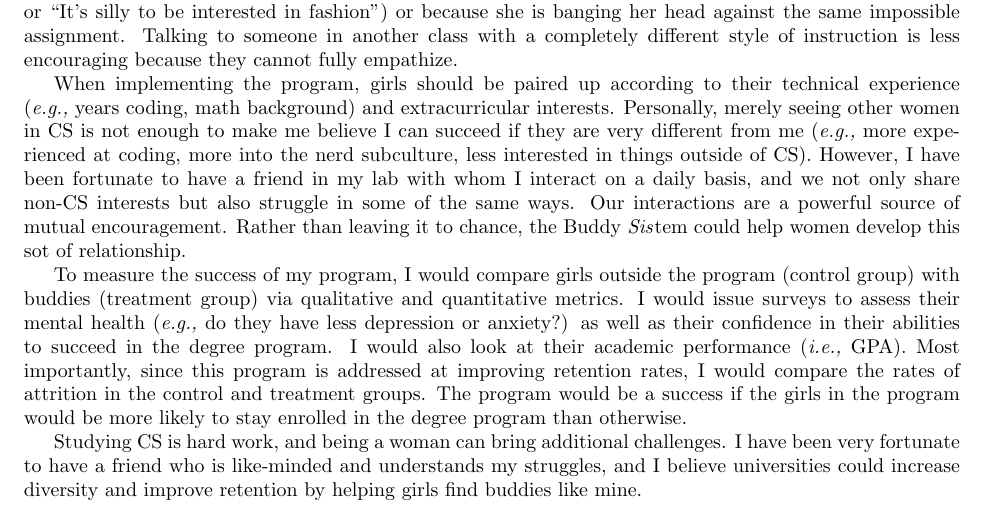
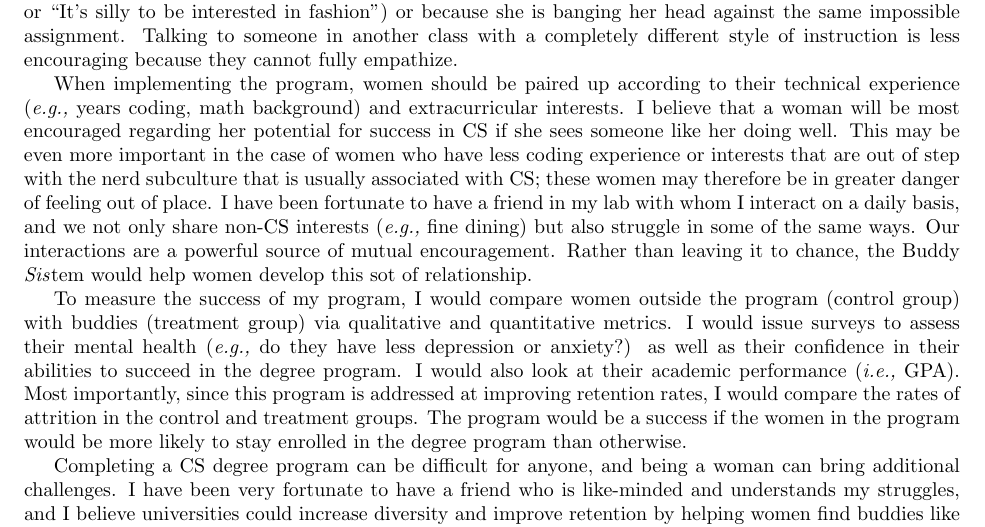
Before and after one commit to kristalcurtis/anitaborg, a LaTeX document (essay3.tex): part of the page, cut so that both start at the same text. Compiled offline with pdfLaTeX.

Commit message:
edits to essay 3

```diff
--- a/essay3.tex
+++ b/essay3.tex
@@ -41,29 +41,35 @@ There is immense power in talking to someone who understands exactly what you ar
 Talking to someone in another class with a completely different style of instruction is less encouraging because they cannot fully empathize.
 
 %I would also recommend planning fun social events as well, including alumni of the program who can pass on that view from the future (\eg ``It gets better").
-%This helps to produce a bond between the girls and also exposes them to encouragement from people with more experience and hopefully more confidence.
+%This helps to produce a bond between the women and also exposes them to encouragement from people with more experience and hopefully more confidence.
 
-When implementing the program, girls should be paired up according to their technical experience (\eg years coding, math background) and extracurricular interests.
-Personally, merely seeing other women in CS is not enough to make me believe I can succeed if they are very different from me (\eg more experienced at coding, more into the nerd subculture, less interested in things outside of CS).
+% objections:
+% why not a cohort -- people can fall through the cracks
+% why not just a big sister -- can't relate b/c they've already moved on to bigger worries; seem less approachable.  also they're not getting as much out of it, so less inclined to give you a lot of time.
+
+When implementing the program, women should be paired up according to their technical experience (\eg years coding, math background) and extracurricular interests.
+%Personally, merely seeing other women in CS is not enough to make me believe I can succeed if they are very different from me (\eg more experienced at coding, more into the nerd subculture, less interested in things outside of CS).
+I believe that a woman will be most encouraged regarding her potential for success in CS if she sees someone like her doing well.
+This may be even more important in the case of women who have less coding experience or interests that are out of step with the nerd subculture that is usually associated with CS; these women may therefore be in greater danger of feeling out of place.
 %This addresses what I believe is the most fundamental confidence issue that women in CS face, which is asking yourself whether people like you can succeed in CS.
 %It can be so hard when you look around and don't see any role models that you can relate to.
 %However, it's been my experience that having someone you have a lot in common with that you respect gives you confidence that you can also succeed.
-However, I have been fortunate to have a friend in my lab with whom I interact on a daily basis, and we not only share non-CS interests but also struggle in some of the same ways.
+I have been fortunate to have a friend in my lab with whom I interact on a daily basis, and we not only share non-CS interests (\eg fine dining) but also struggle in some of the same ways.
 Our interactions are a powerful source of mutual encouragement.
-Rather than leaving it to chance, the Buddy \textit{Sis}tem could help women develop this sot of relationship.
+Rather than leaving it to chance, the Buddy \textit{Sis}tem would help women develop this sot of relationship.
 
-To measure the success of my program, I would compare girls outside the program (control group) with buddies (treatment group) via qualitative and quantitative metrics.
+To measure the success of my program, I would compare women outside the program (control group) with buddies (treatment group) via qualitative and quantitative metrics.
 I would issue surveys to assess their mental health (\eg do they have less depression or anxiety?) as well as their confidence in their abilities to succeed in the degree program.
-%Ideally, I'd like to see that the girls in the program score higher on these scales than girls going at the degree program on their own.
-%If girls opted to continue taking classes with their buddies after the first year, that would also be indicative of a successful program.
+%Ideally, I'd like to see that the women in the program score higher on these scales than women going at the degree program on their own.
+%If women opted to continue taking classes with their buddies after the first year, that would also be indicative of a successful program.
 I would also look at their academic performance (\ie GPA).
 %The program would be a success if participants scored higher on the surveys and with respect to GPA.
-%I'd also like to see if these girls translate their increased confidence into better academic performance -- my hypothesis is that they would.
+%I'd also like to see if these women translate their increased confidence into better academic performance -- my hypothesis is that they would.
 Most importantly, since this program is addressed at improving retention rates, I would compare the rates of attrition in the control and treatment groups.
-The program would be a success if the girls in the program would be more likely to stay enrolled in the degree program than otherwise.
+The program would be a success if the women in the program would be more likely to stay enrolled in the degree program than otherwise.
 
-Studying CS is hard work, and being a woman can bring additional challenges.
-I have been very fortunate to have a friend who is like-minded and understands my struggles, and I believe universities could increase diversity and improve retention by helping girls find buddies like mine.
+Completing a CS degree program can be difficult for anyone, and being a woman can bring additional challenges.
+I have been very fortunate to have a friend who is like-minded and understands my struggles, and I believe universities could increase diversity and improve retention by helping women find buddies like mine.
 
 
 \end{document}
```
